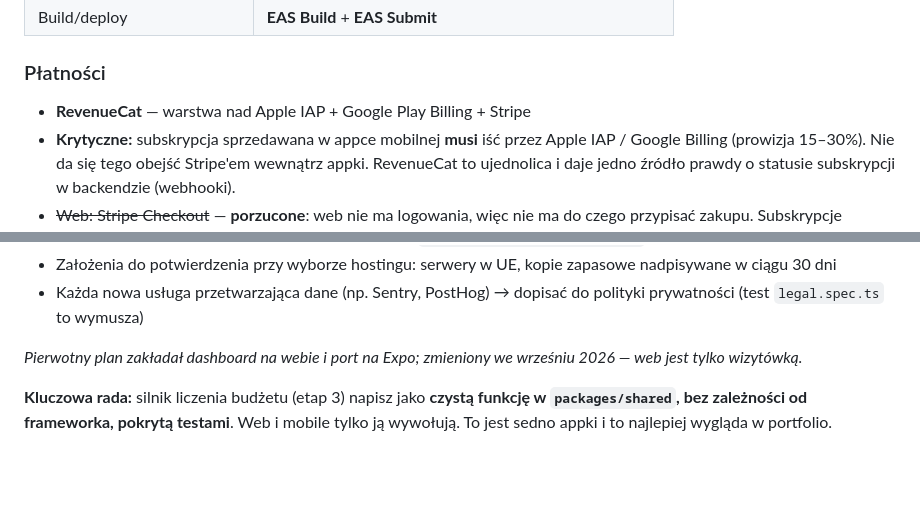
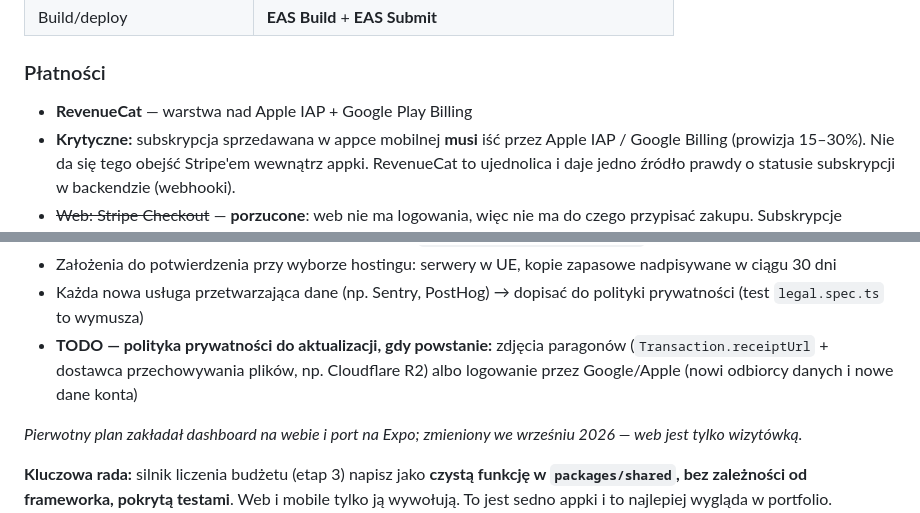
Before and after one commit to Dnapieraj/Finso, a Markdown page: docs/PRODUCT.md, 2 parts joined by grey strips. Rendered like a GitHub page; blank space fills up the shorter version.

Commit message:
docs: drop the last Stripe mention and note privacy policy triggers
RevenueCat sits over Apple IAP and Google Play Billing only. The stage 8 checklist now flags that receipt photos or Google/Apple sign-in require a privacy policy update.

Co-Authored-By: Claude Opus 5.5 <noreply@anthropic.com>

```diff
--- a/docs/PRODUCT.md
+++ b/docs/PRODUCT.md
@@ -218,7 +218,7 @@ Bez logowania, bez TanStack Query, bez formularzy i bez wywołań API.
 | Build/deploy | **EAS Build** + **EAS Submit** |
 
 ### Płatności
-- **RevenueCat** — warstwa nad Apple IAP + Google Play Billing + Stripe
+- **RevenueCat** — warstwa nad Apple IAP + Google Play Billing
 - **Krytyczne:** subskrypcja sprzedawana w appce mobilnej **musi** iść przez Apple IAP / Google Billing (prowizja 15–30%). Nie da się tego obejść Stripe'em wewnątrz appki. RevenueCat to ujednolica i daje jedno źródło prawdy o statusie subskrypcji w backendzie (webhooki).
 - ~~Web: Stripe Checkout~~ — **porzucone**: web nie ma logowania, więc nie ma do czego przypisać zakupu. Subskrypcje sprzedajemy wyłącznie w aplikacji (RevenueCat). Web pokazuje cennik i kieruje do sklepów.
 
@@ -295,6 +295,7 @@ Etapy 1 i 2 nie mają oznaczeń w commitach, więc są opisane łącznie._
 - **Przegląd prawny** polityki prywatności i regulaminu (`apps/web/src/messages/legal/`) — obecne teksty to szkice
 - Założenia do potwierdzenia przy wyborze hostingu: serwery w UE, kopie zapasowe nadpisywane w ciągu 30 dni
 - Każda nowa usługa przetwarzająca dane (np. Sentry, PostHog) → dopisać do polityki prywatności (test `legal.spec.ts` to wymusza)
+- **TODO — polityka prywatności do aktualizacji, gdy powstanie:** zdjęcia paragonów (`Transaction.receiptUrl` + dostawca przechowywania plików, np. Cloudflare R2) albo logowanie przez Google/Apple (nowi odbiorcy danych i nowe dane konta)
 
 _Pierwotny plan zakładał dashboard na webie i port na Expo; zmieniony we wrześniu 2026 — web jest tylko wizytówką._
 
```
